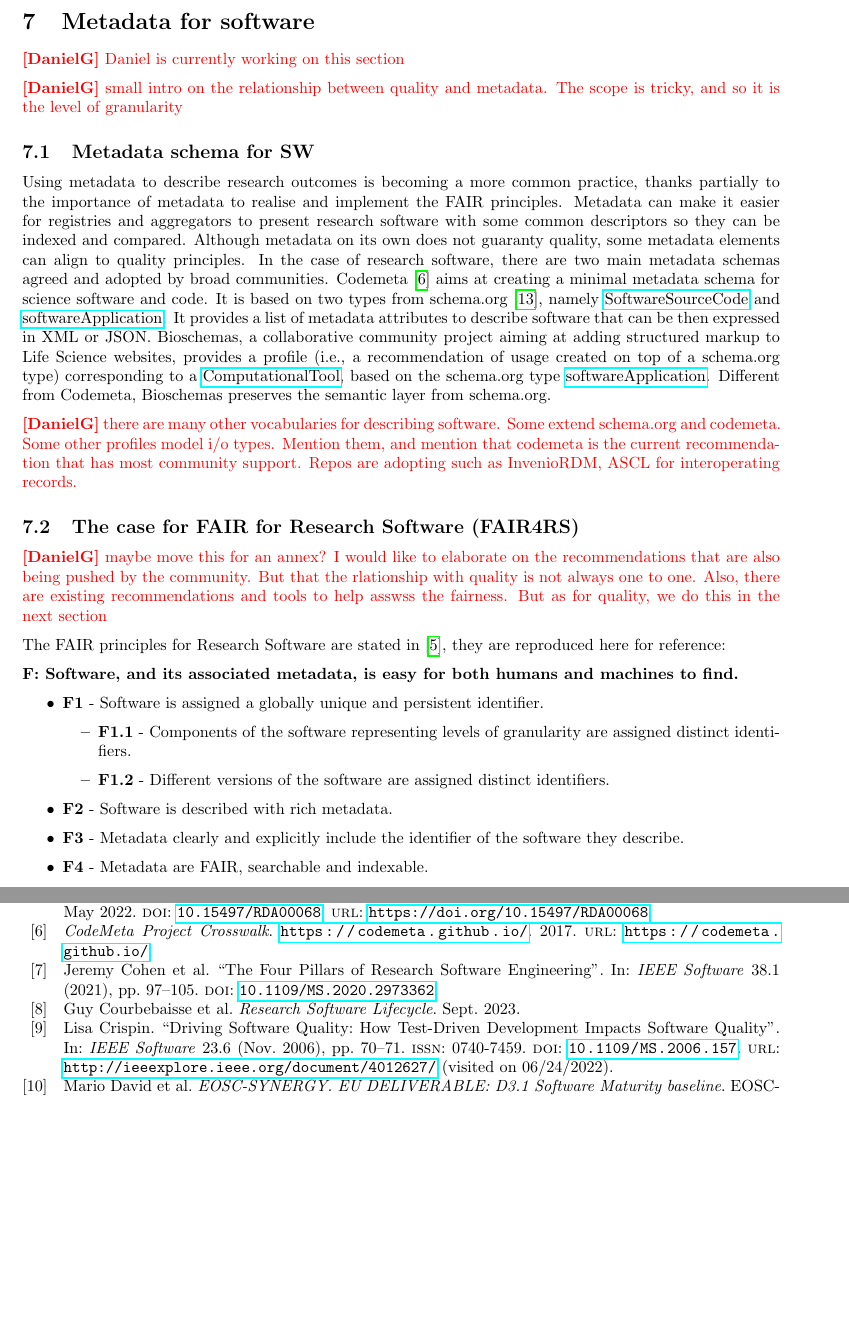
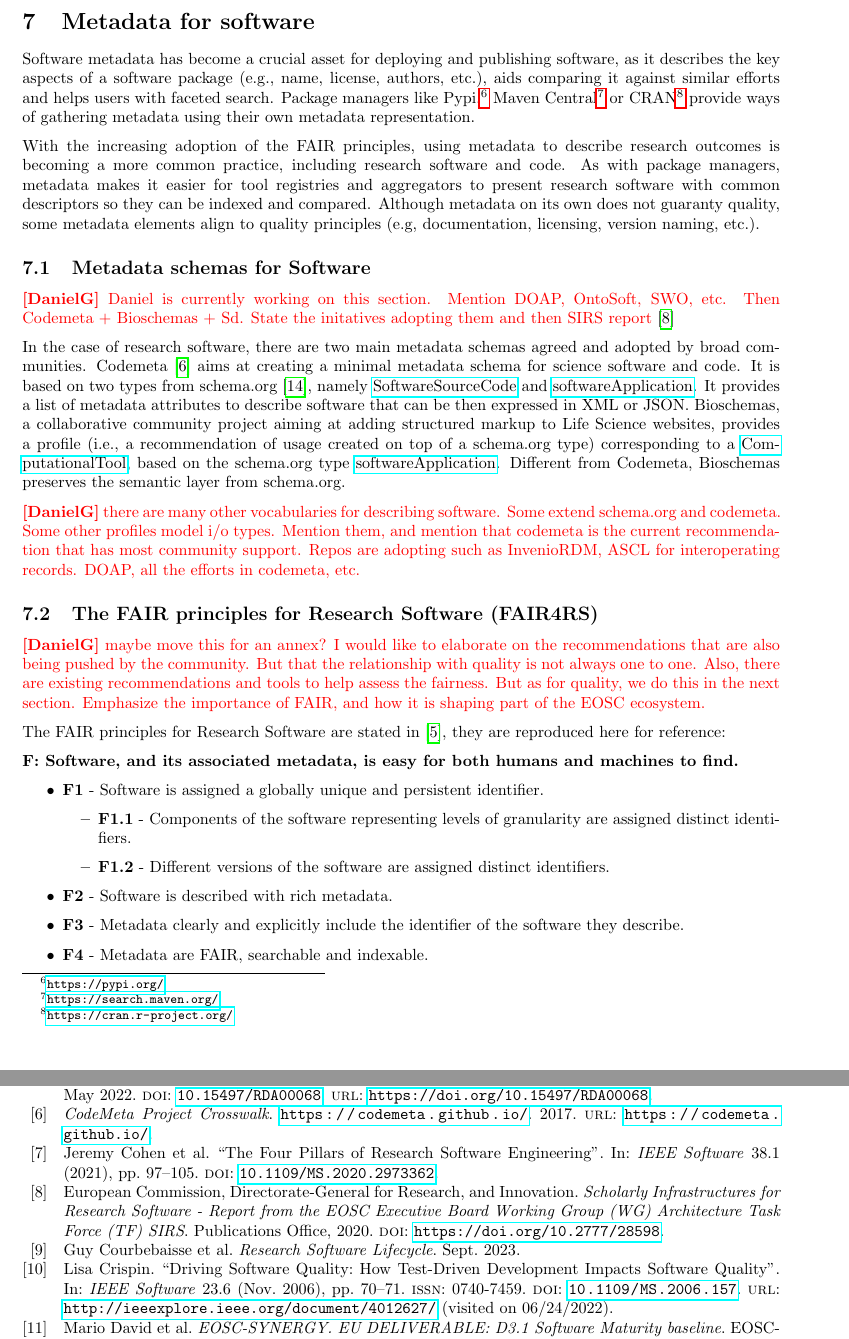
Before and after one commit to eosc-sq/ensure-sq, a LaTeX document (latex/main.tex, which reads latex/07-metadata.tex, latex/EOSC_IQRS.bib): two parts of pages 29 and 49 of 50, joined at a grey line, cut so that both start at the same text, the shorter picture padded with empty space. Compiled offline with pdfLaTeX.

Commit message:
sync with overleaf

```diff
--- a/latex/07-metadata.tex
+++ b/latex/07-metadata.tex
@@ -1,16 +1,20 @@
-\dg{Daniel is currently working on this section}
+%\dg{small intro on the relationship between quality and metadata. The scope is tricky, and so it is the level of granularity}
 
-\dg{small intro on the relationship between quality and metadata. The scope is tricky, and so it is the level of granularity}
+Software metadata has become a crucial asset for deploying and publishing software, as it describes the key aspects of a software package (e.g., name, license, authors, etc.), aids comparing it against similar efforts and helps users with faceted search. Package managers like Pypi,\footnote{\url{https://pypi.org/}} Maven Central\footnote{\url{https://search.maven.org/}} or CRAN\footnote{\url{https://cran.r-project.org/}} provide ways of gathering metadata using their own metadata representation.
 
-\subsection{Metadata schema for SW}
+With the increasing adoption of the FAIR principles, using metadata to describe research outcomes is becoming a more common practice, including research software and code. As with package managers, metadata makes it easier for tool registries and aggregators to present research software with common descriptors so they can be indexed and compared. Although metadata on its own does not guaranty quality, some metadata elements align to quality principles (e.g, documentation, licensing, version naming, etc.).
 
-Using metadata to describe research outcomes is becoming a more common practice, thanks partially to the importance of metadata to realise and implement the FAIR principles. Metadata can make it easier for registries and aggregators to present research software with some common descriptors so they can be indexed and compared. Although metadata on its own does not guaranty quality, some metadata elements can align to quality principles. In the case of research software, there are two main metadata schemas agreed and adopted by broad communities. Codemeta \cite{Boettigeral2017} aims at creating a minimal metadata schema for science software and code. It is based on two types from schema.org \cite{guha_schemaorg_2016}, namely \href{https://schema.org/SoftwareSourceCode}{SoftwareSourceCode} and \href{https://schema.org/SoftwareApplication}{softwareApplication}. It provides a list of metadata attributes to describe software that can be then expressed in XML or JSON. Bioschemas, a collaborative community project aiming at adding structured markup to Life Science websites, provides a profile (i.e., a recommendation of usage created on top of a schema.org type) corresponding to a \href{https://bioschemas.org/profiles/ComputationalTool}{ComputationalTool}, based on the schema.org type \href{https://schema.org/SoftwareApplication}{softwareApplication}. Different from Codemeta, Bioschemas preserves the semantic layer from schema.org.
+\subsection{Metadata schemas for Software}
 
-\dg{there are many other vocabularies for describing software. Some extend schema.org and codemeta. Some other profiles model i/o types. Mention them, and mention that codemeta is the current recommendation that has most community support. Repos are adopting such as InvenioRDM, ASCL for interoperating records.}
+\dg{Daniel is currently working on this section. Mention DOAP, OntoSoft, SWO, etc. Then Codemeta + Bioschemas + Sd. State the initatives adopting them and then SIRS report}~\cite{sirs_2019}
 
-\subsection{The case for FAIR for Research Software (FAIR4RS)}
+In the case of research software, there are two main metadata schemas agreed and adopted by broad communities. Codemeta \cite{Boettigeral2017} aims at creating a minimal metadata schema for science software and code. It is based on two types from schema.org \cite{guha_schemaorg_2016}, namely \href{https://schema.org/SoftwareSourceCode}{SoftwareSourceCode} and \href{https://schema.org/SoftwareApplication}{softwareApplication}. It provides a list of metadata attributes to describe software that can be then expressed in XML or JSON. Bioschemas, a collaborative community project aiming at adding structured markup to Life Science websites, provides a profile (i.e., a recommendation of usage created on top of a schema.org type) corresponding to a \href{https://bioschemas.org/profiles/ComputationalTool}{ComputationalTool}, based on the schema.org type \href{https://schema.org/SoftwareApplication}{softwareApplication}. Different from Codemeta, Bioschemas preserves the semantic layer from schema.org.
 
-\dg{maybe move this for an annex? I would like to elaborate on the recommendations that are also being pushed by the community. But that the rlationship with quality is not always one to one. Also, there are existing recommendations and tools to help asswss the fairness. But as for quality, we do this in the next section}
+\dg{there are many other vocabularies for describing software. Some extend schema.org and codemeta. Some other profiles model i/o types. Mention them, and mention that codemeta is the current recommendation that has most community support. Repos are adopting such as InvenioRDM, ASCL for interoperating records. DOAP, all the efforts in codemeta, etc.}
+
+\subsection{The FAIR principles for Research Software (FAIR4RS)}
+
+\dg{maybe move this for an annex? I would like to elaborate on the recommendations that are also being pushed by the community. But that the relationship with quality is not always one to one. Also, there are existing recommendations and tools to help assess the fairness. But as for quality, we do this in the next section. Emphasize the importance of FAIR, and how it is shaping part of the EOSC ecosystem.}
 
 The FAIR principles for Research Software are stated in \cite{chue_hong_neil_p_2022_6623556}, they
 are reproduced here for reference:
--- a/latex/EOSC_IQRS.bib
+++ b/latex/EOSC_IQRS.bib
@@ -908,3 +908,11 @@
   pages={97-105},
   doi={10.1109/MS.2020.2973362}
 }
+
+@book{sirs_2019,
+  author = {European Commission and Directorate-General for Research and Innovation},
+  title = {Scholarly Infrastructures for Research Software - Report from the EOSC Executive Board Working Group (WG) Architecture Task Force (TF) SIRS},
+  publisher = {Publications Office},
+  year = {2020},
+  doi = {https://doi.org/10.2777/28598}
+}
```
Also changed, not shown: latex/01-introduction.tex (line endings or trailing spaces), latex/07-metadata.tex (2 more changed lines), latex/EOSC_IQRS.bib (2 more changed lines).
